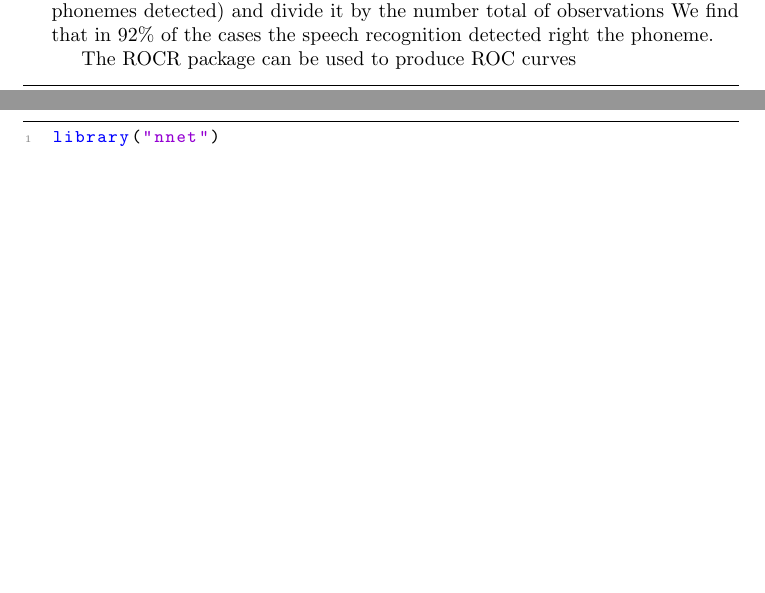
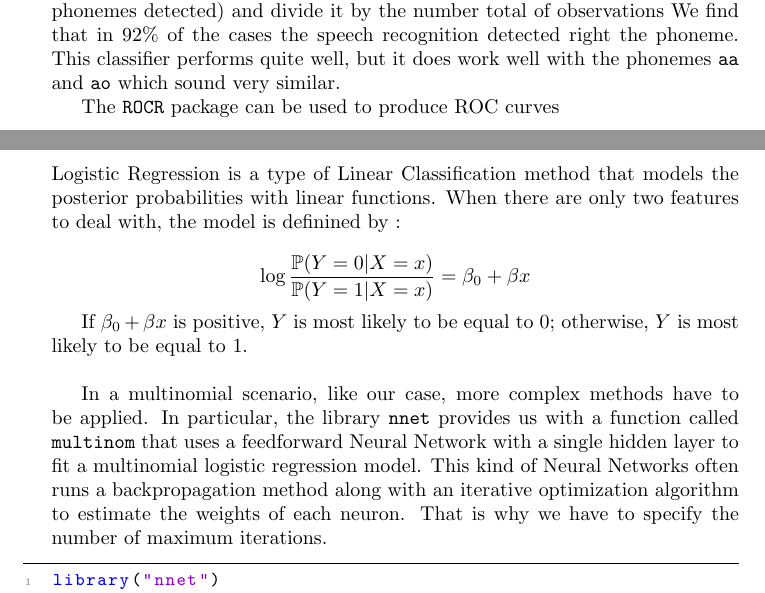
Before and after one commit to xevious78/SY19-TP1, a LaTeX thesis (main.tex): two parts of pages 9 and 11 of 43, joined at a grey line, cut so that both start at the same text, the shorter picture padded with empty space. Compiled offline with pdfLaTeX.

Commit message:
update classification

```diff
--- a/main.tex
+++ b/main.tex
@@ -7,6 +7,7 @@
 \usepackage{listings}
 \usepackage{color}
 \usepackage{amsmath}
+\usepackage{amsfonts}
 \usepackage{mathtools}
 \usepackage{graphicx}
 \usepackage{caption}
@@ -174,9 +174,9 @@ sh    0   0   0   0 224
 
 Here is an example of how this table is read, for the second line
 when the phoneme pronounced is aa , the speech recognition detects that 129 is detected as aa and 47 as ao, in other words only 27\% is misclassified.
-In order to compute the total error rate we divide the sum of the diagonal terms (which are the true phonemes detected) and divide it by the number total of observations We find that in 92\% of the cases the speech recognition detected right the phoneme.
+In order to compute the total error rate we divide the sum of the diagonal terms (which are the true phonemes detected) and divide it by the number total of observations We find that in 92\% of the cases the speech recognition detected right the phoneme. This classifier performs quite well, but it does work well with the phonemes \texttt{aa} and \texttt{ao} which sound very similar.
 
-The ROCR package can be used to produce ROC curves
+The \texttt{ROCR} package can be used to produce ROC curves
 \begin{lstlisting}
 library(pROC)
 l   = length(model.lda.predicted$class)
@@ -207,6 +207,15 @@ plot(roc_curve)
 
 \subsection{Logistic Regression}
 
+Logistic Regression is a type of Linear Classification method that models the posterior probabilities with linear functions. When there are only two features to deal with, the model is definined by :
+
+$$
+\log \frac{\mathbb{P}(Y = 0 | X = x)}{\mathbb{P}(Y = 1 | X = x)} = \beta_0 + \beta x
+$$
+
+If $\beta_0 + \beta x$ is positive, $Y$ is most likely to be equal to 0; otherwise, $Y$ is most likely to be equal to 1.  \\
+
+In a multinomial scenario, like our case, more complex methods have to be applied. In particular, the library \texttt{nnet} provides us with a function called \texttt{multinom} that uses a feedforward Neural Network with a single hidden layer to fit a multinomial logistic regression model. This kind of Neural Networks often runs a backpropagation method along with an iterative optimization algorithm to estimate the weights of each neuron. That is why we have to specify the number of maximum iterations.
 
 \begin{lstlisting}
 library("nnet")
```
Also changed, not shown: main.tex (7 more changed lines).
